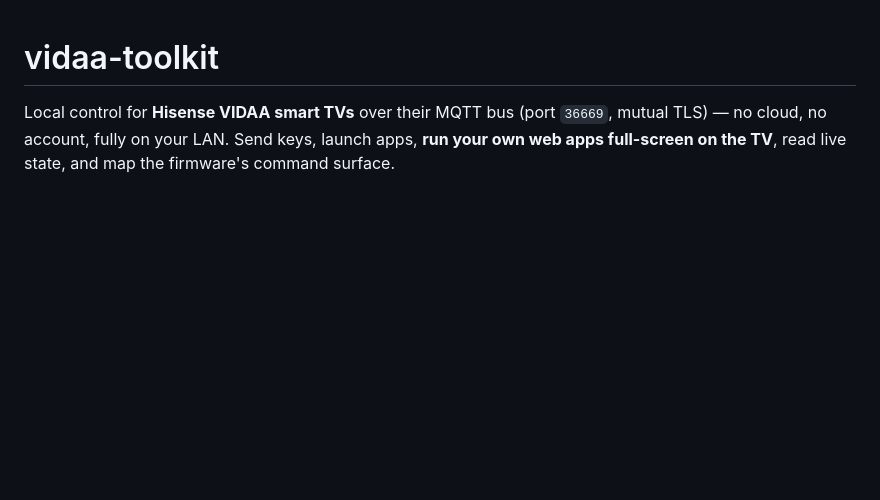
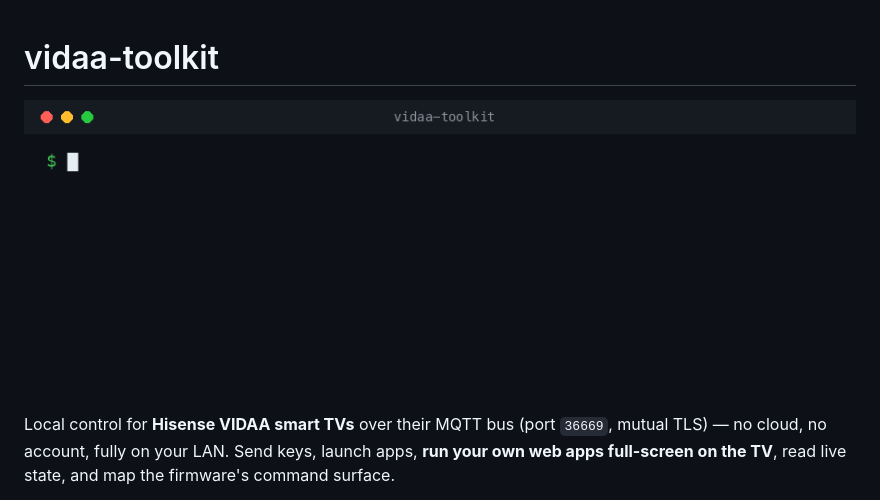
Before and after one commit to Akhilgovind02/vidaa-toolkit, a Markdown page: README.md, the part around the change. GitHub-like rendering; pictures changed too: demo.gif (added); blank space fills up the shorter version.

Commit message:
Add animated terminal demo GIF to README
Co-Authored-By: Claude Opus 4.8 <noreply@anthropic.com>

```diff
--- a/README.md
+++ b/README.md
@@ -1,4 +1,6 @@
 # vidaa-toolkit
+
+![vidaa-toolkit demo](demo.gif)
 
 Local control for **Hisense VIDAA smart TVs** over their MQTT bus (port `36669`, mutual TLS) — no cloud, no account, fully on your LAN. Send keys, launch apps, **run your own web apps full-screen on the TV**, read live state, and map the firmware's command surface.
 
```
Also changed, not shown: 1 other file.
